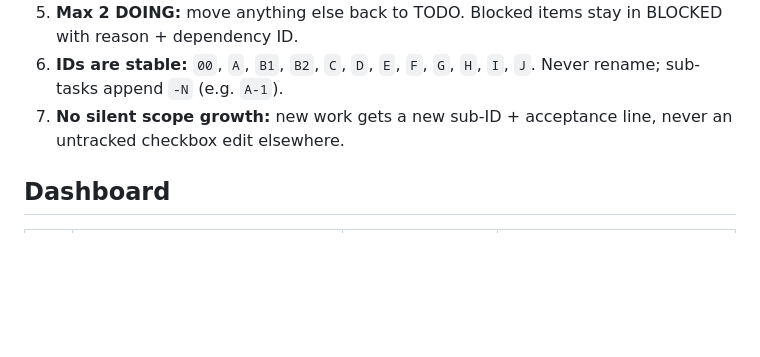
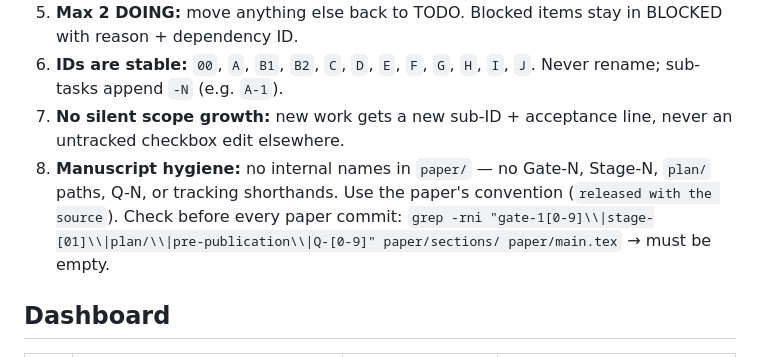
Before and after one commit to darylfung96/decouple_attention, a Markdown page: pre-publication-tasks/README.md, the part around the change. Rendered like a GitHub page; blank space fills up the shorter version.

Commit message:
Workflow rule 8: manuscript-hygiene grep guard (no internal names in paper/)

```diff
--- a/pre-publication-tasks/README.md
+++ b/pre-publication-tasks/README.md
@@ -17,6 +17,8 @@ Status legend: `[x]` DONE · `[~]` PARTIAL · `[ ]` TODO · `[!]` BLOCKING
 5. **Max 2 DOING:** move anything else back to TODO. Blocked items stay in BLOCKED with reason + dependency ID.
 6. **IDs are stable:** `00`, `A`, `B1`, `B2`, `C`, `D`, `E`, `F`, `G`, `H`, `I`, `J`. Never rename; sub-tasks append `-N` (e.g. `A-1`).
 7. **No silent scope growth:** new work gets a new sub-ID + acceptance line, never an untracked checkbox edit elsewhere.
+8. **Manuscript hygiene:** no internal names in `paper/` — no Gate-N, Stage-N, `plan/` paths, Q-N, or tracking shorthands. Use the paper's convention (`released with the source`). Check before every paper commit:
+   `grep -rni "gate-1[0-9]\\|stage-[01]\\|plan/\\|pre-publication\\|Q-[0-9]" paper/sections/ paper/main.tex` → must be empty.
 
 ## Dashboard
 
```
